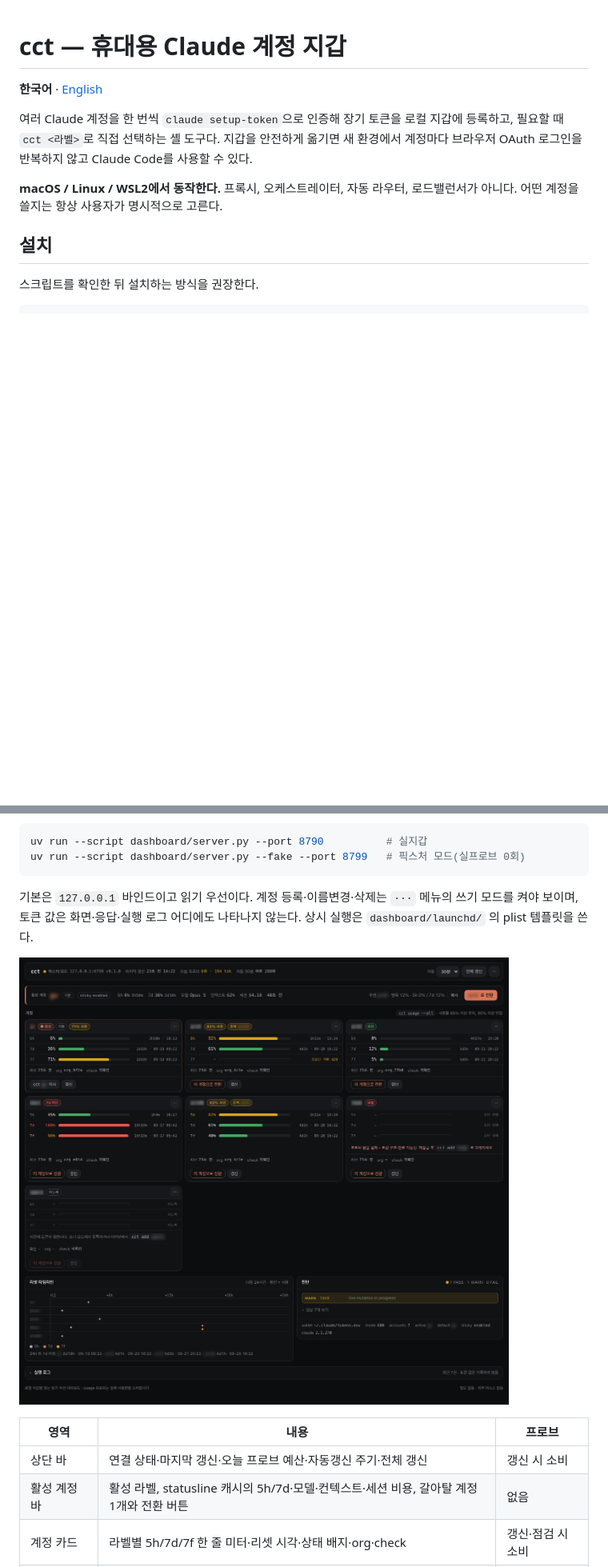
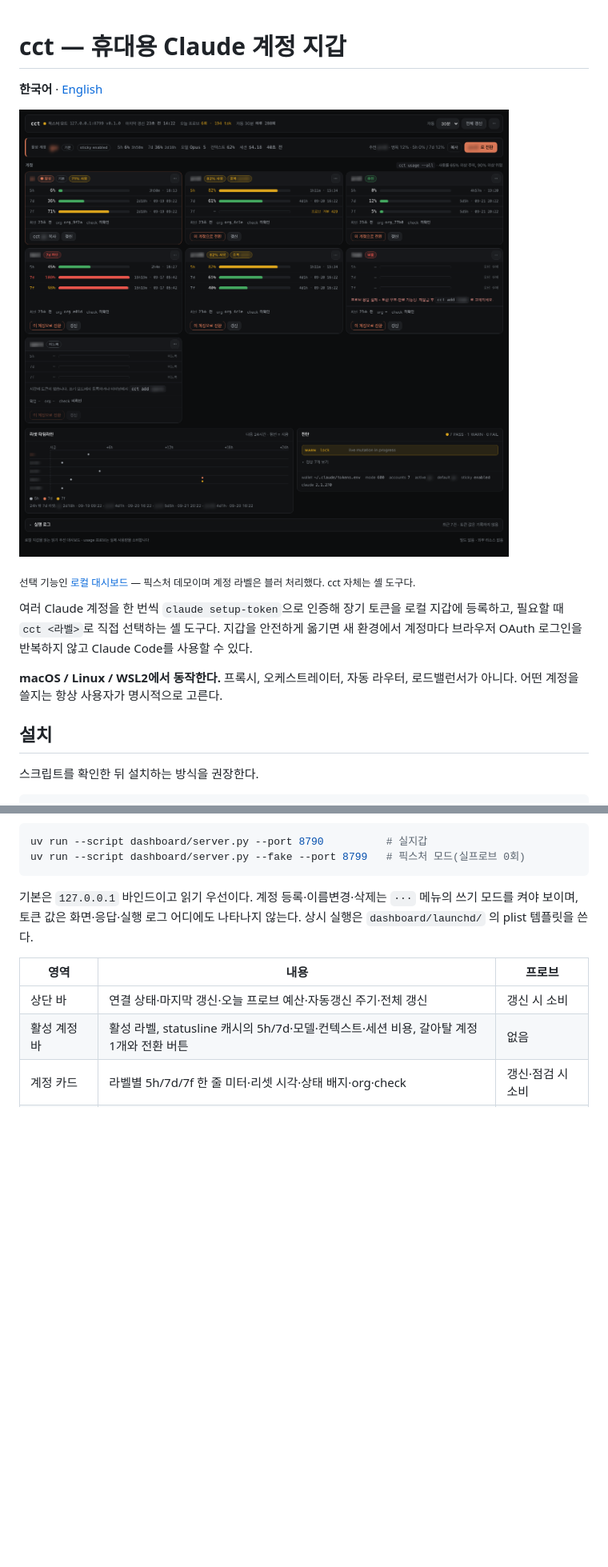
Before and after one commit to Bkankim/cct, a Markdown page: README.md, 2 parts joined by grey strips. Shown at 80% size. Rendered like a GitHub page; blank space fills up the shorter version.

```diff
--- a/README.md
+++ b/README.md
@@ -1,6 +1,10 @@
 # cct — 휴대용 Claude 계정 지갑
 
 **한국어** · [English](README.en.md)
+
+[![cct 대시보드](dashboard/screenshots/desktop-1400.png)](#대시보드-선택)
+
+<sub>선택 기능인 [로컬 대시보드](#대시보드-선택) — 픽스처 데모이며 계정 라벨은 블러 처리했다. cct 자체는 셸 도구다.</sub>
 
 여러 Claude 계정을 한 번씩 `claude setup-token`으로 인증해 장기 토큰을 로컬 지갑에 등록하고, 필요할 때 `cct <라벨>`로 직접 선택하는 셸 도구다. 지갑을 안전하게 옮기면 새 환경에서 계정마다 브라우저 OAuth 로그인을 반복하지 않고 Claude Code를 사용할 수 있다.
 
@@ -85,8 +89,6 @@ uv run --script dashboard/server.py --fake --port 8799   # 픽스처 모드(실
 
 기본은 `127.0.0.1` 바인드이고 읽기 우선이다. 계정 등록·이름변경·삭제는 `···` 메뉴의 쓰기 모드를 켜야 보이며, 토큰 값은 화면·응답·실행 로그 어디에도 나타나지 않는다. 상시 실행은 `dashboard/launchd/` 의 plist 템플릿을 쓴다.
 
-![대시보드 데스크톱](dashboard/screenshots/desktop-1400.png)
-
 | 영역 | 내용 | 프로브 |
 |---|---|---|
 | 상단 바 | 연결 상태·마지막 갱신·오늘 프로브 예산·자동갱신 주기·전체 갱신 | 갱신 시 소비 |
```
Also changed, not shown: README.en.md (+4 -2 lines).
